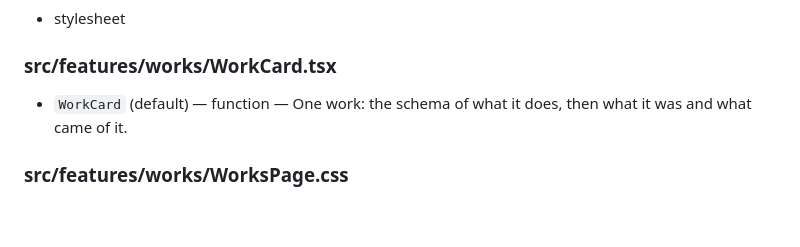
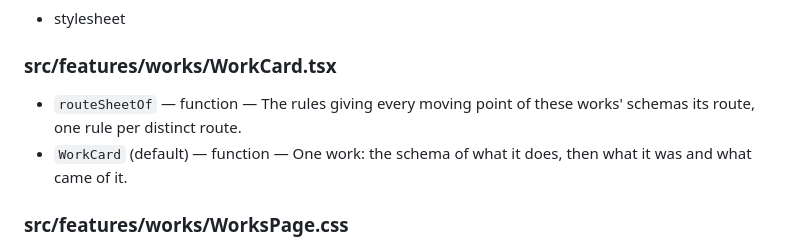
Before and after one commit to HerbertCodex/herbertcodex.github.io, a Markdown page: docs/project-map.md, the part around the change. GitHub-like rendering; blank space fills up the shorter version.

Commit message:
chore(s-5d3y): la carte du projet cite l'export que la spec a ajoute
direct: regeneration d'une cible derivee par l'orchestrateur, hors ecriture
de source.

La porte project_map exige que chaque export figure dans la carte, et
qu'elle soit regeneree dans le meme changement que l'export qu'elle doit
citer. Aucune des quatre issues ne l'a fait : leurs reservations ne
portaient pas docs/project-map.md, que le plan n'y avait pas mis. La carte
passe de 83 a 84 exports.

Co-Authored-By: Claude Opus 5 (1M context) <noreply@anthropic.com>

```diff
--- a/docs/project-map.md
+++ b/docs/project-map.md
@@ -84,6 +84,7 @@ required of every addition is judged against this document.
 
 ### src/features/works/WorkCard.tsx
 
+- `routeSheetOf` — function — The rules giving every moving point of these works' schemas its route, one rule per distinct route.
 - `WorkCard` (default) — function — One work: the schema of what it does, then what it was and what came of it.
 
 ### src/features/works/WorksPage.css
```
